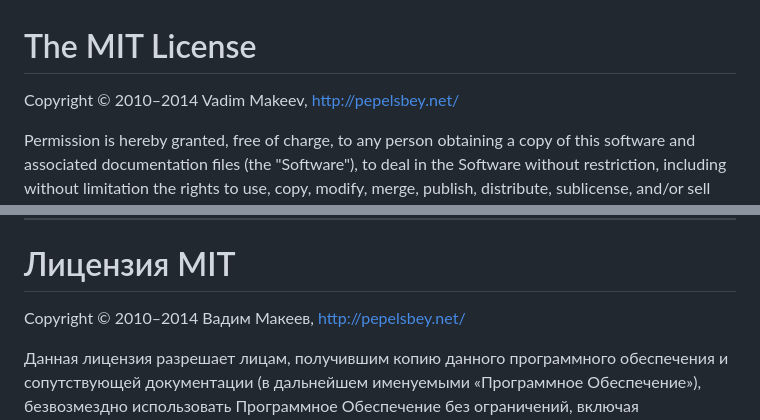
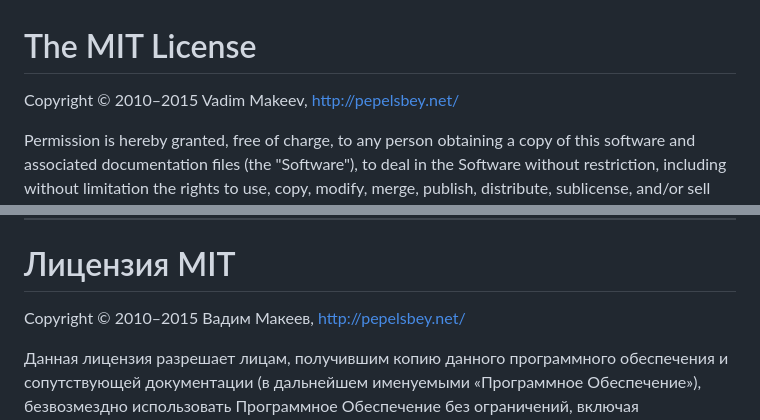
Before and after one commit to TheHutGroup/game-of-code-2016, a Markdown page: entry-template/License.md, 2 parts joined by grey strips. Rendered like a GitHub page.

```diff
--- a/entry-template/License.md
+++ b/entry-template/License.md
@@ -1,6 +1,6 @@
 # The MIT License
 
-Copyright © 2010–2014 Vadim Makeev, http://pepelsbey.net/
+Copyright © 2010–2015 Vadim Makeev, http://pepelsbey.net/
 
 Permission is hereby granted, free of charge, to any person obtaining a copy of this software and associated documentation files (the "Software"), to deal in the Software without restriction, including without limitation the rights to use, copy, modify, merge, publish, distribute, sublicense, and/or sell copies of the Software, and to permit persons to whom the Software is furnished to do so, subject to the following conditions:
 
@@ -12,7 +12,7 @@ THE SOFTWARE IS PROVIDED "AS IS", WITHOUT WARRANTY OF ANY KIND, EXPRESS OR IMPLI
 
 # Лицензия MIT
 
-Copyright © 2010–2014 Вадим Макеев, http://pepelsbey.net/
+Copyright © 2010–2015 Вадим Макеев, http://pepelsbey.net/
 
 Данная лицензия разрешает лицам, получившим копию данного программного обеспечения и сопутствующей документации (в дальнейшем именуемыми «Программное Обеспечение»), безвозмездно использовать Программное Обеспечение без ограничений, включая неограниченное право на использование, копирование, изменение, добавление, публикацию, распространение, сублицензирование и/или продажу копий Программного Обеспечения, также как и лицам, которым предоставляется данное Программное Обеспечение, при соблюдении следующих условий:
 
```
Also changed, not shown: entry-template/Contributing.md (+5 -21 lines), entry-template/Readme.md (+23 -30 lines), entry-template/pictures/logo.png (added), 5 other files.
